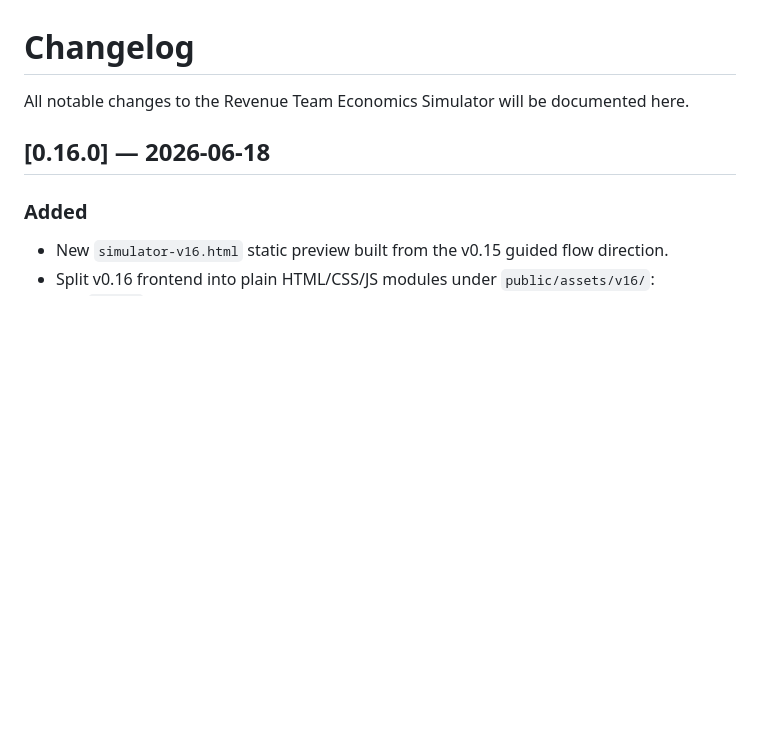
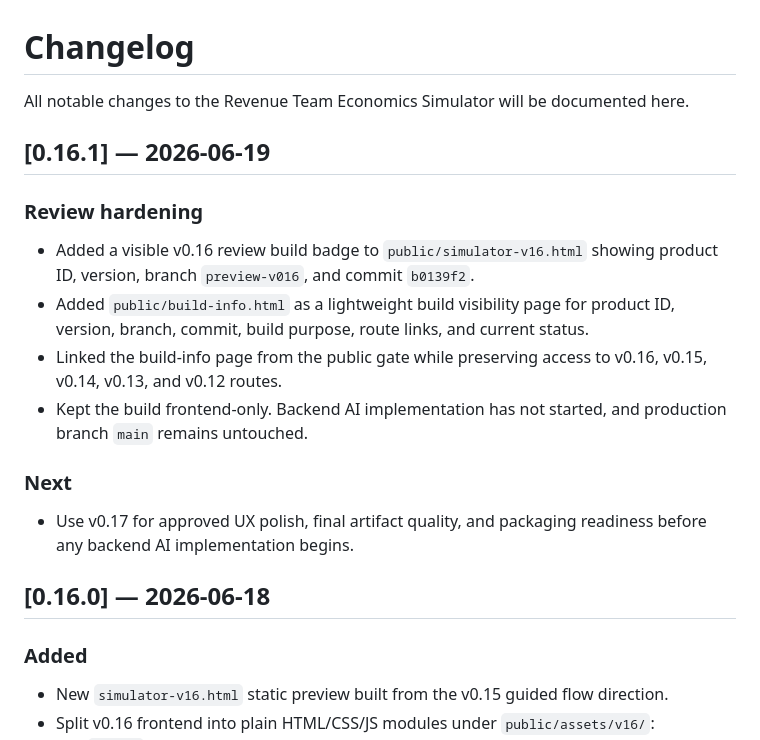
Before and after one commit to etherveilcodearchive/revenue-team-economics-simulator, a Markdown page: CHANGELOG.md, the part around the change. Rendered like a GitHub page; blank space fills up the shorter version.

Commit message:
Document v0.16 review hardening

```diff
--- a/CHANGELOG.md
+++ b/CHANGELOG.md
@@ -1,6 +1,19 @@
 # Changelog
 
 All notable changes to the Revenue Team Economics Simulator will be documented here.
+
+## [0.16.1] — 2026-06-19
+
+### Review hardening
+
+- Added a visible v0.16 review build badge to `public/simulator-v16.html` showing product ID, version, branch `preview-v016`, and commit `b0139f2`.
+- Added `public/build-info.html` as a lightweight build visibility page for product ID, version, branch, commit, build purpose, route links, and current status.
+- Linked the build-info page from the public gate while preserving access to v0.16, v0.15, v0.14, v0.13, and v0.12 routes.
+- Kept the build frontend-only. Backend AI implementation has not started, and production branch `main` remains untouched.
+
+### Next
+
+- Use v0.17 for approved UX polish, final artifact quality, and packaging readiness before any backend AI implementation begins.
 
 ## [0.16.0] — 2026-06-18
 
```
